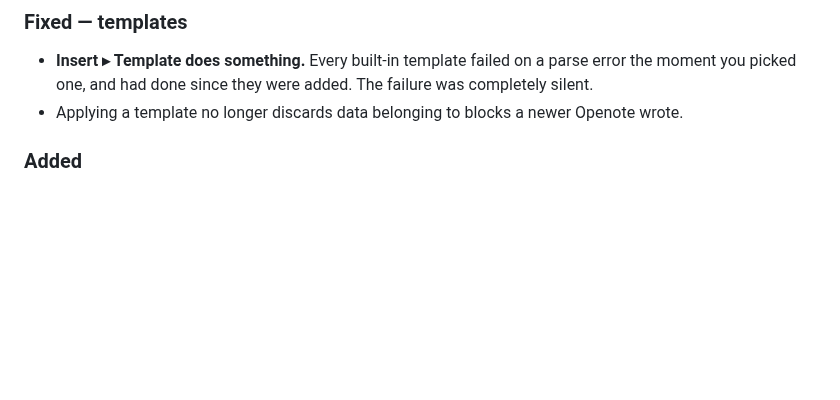
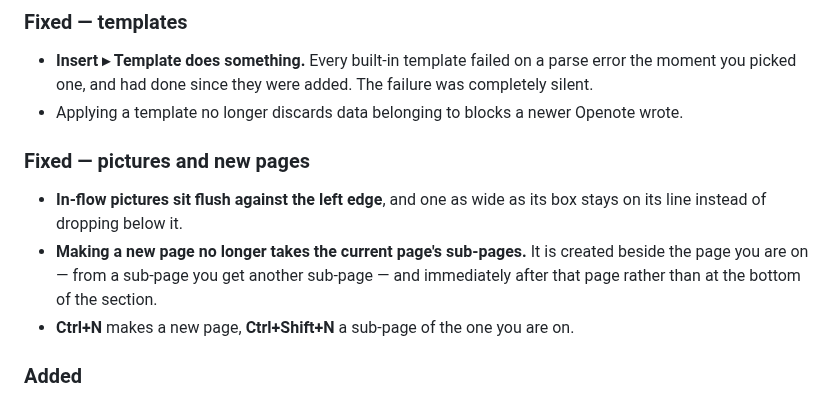
Before and after one commit to icmric/openote, a Markdown page: CHANGELOG.md, the part around the change. Rendered like a GitHub page; blank space fills up the shorter version.

```diff
--- a/CHANGELOG.md
+++ b/CHANGELOG.md
@@ -26,6 +26,17 @@ All notable changes to Openote. The format follows [Keep a Changelog](https://ke
   The failure was completely silent.
 - Applying a template no longer discards data belonging to blocks a newer
   Openote wrote.
+
+### Fixed — pictures and new pages
+
+- **In-flow pictures sit flush against the left edge**, and one as wide as its
+  box stays on its line instead of dropping below it.
+- **Making a new page no longer takes the current page's sub-pages.** It is
+  created beside the page you are on — from a sub-page you get another
+  sub-page — and immediately after that page rather than at the bottom of the
+  section.
+- **Ctrl+N** makes a new page, **Ctrl+Shift+N** a sub-page of the one you are
+  on.
 
 ### Added
 
```
Also changed, not shown: docs/planning/v0.5-boxes-pages-and-documents.md (added, +127 -0 lines).
